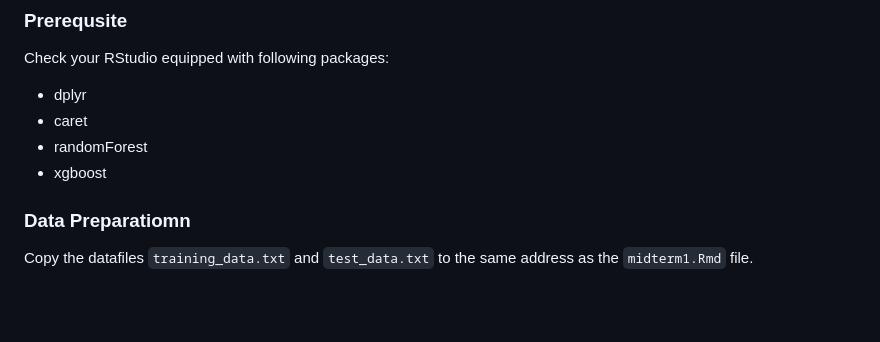
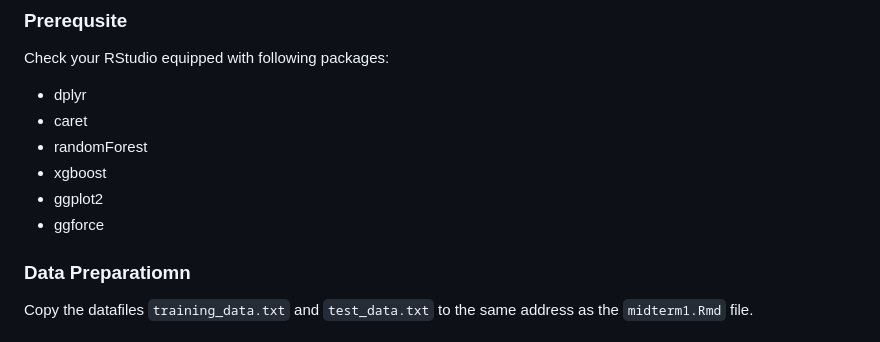
Before and after one commit to MiaL7/BIOSTAT-626, a Markdown page: README.md, the part around the change. Rendered like a GitHub page; blank space fills up the shorter version.

````diff
--- a/README.md
+++ b/README.md
@@ -42,6 +42,8 @@ Check your RStudio equipped with following packages:
 - caret
 - randomForest
 - xgboost
+- ggplot2
+- ggforce
 
 ### Data Preparatiomn
 Copy the datafiles ```training_data.txt``` and ```test_data.txt``` to the same address as the ```midterm1.Rmd``` file.
````
